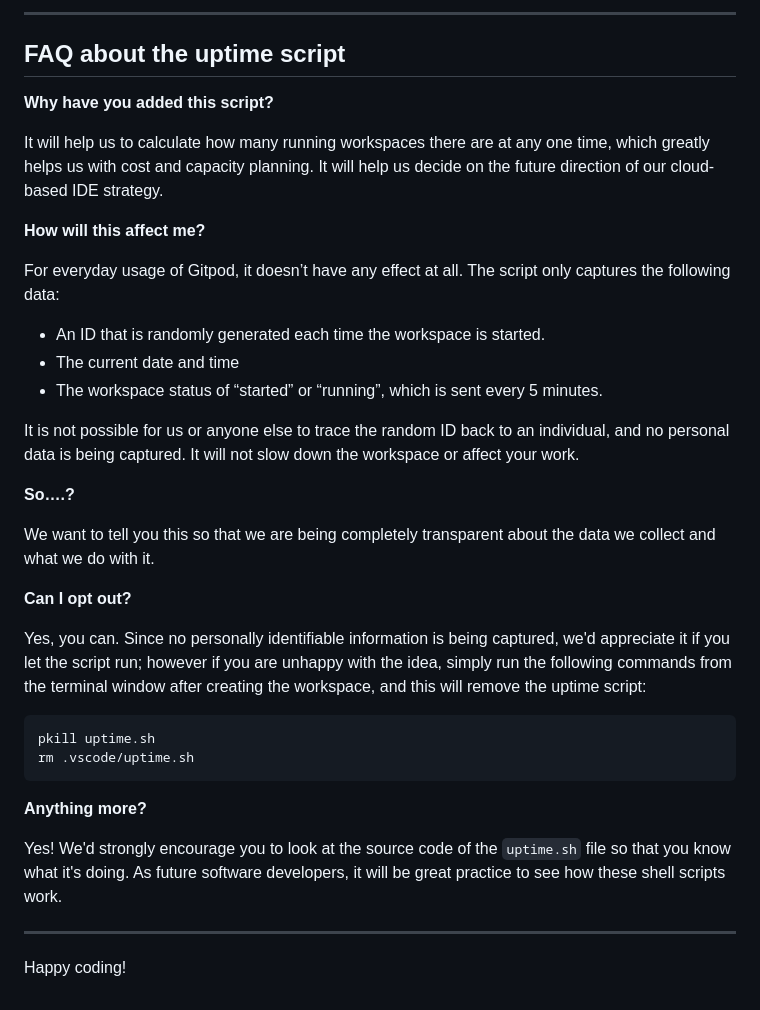
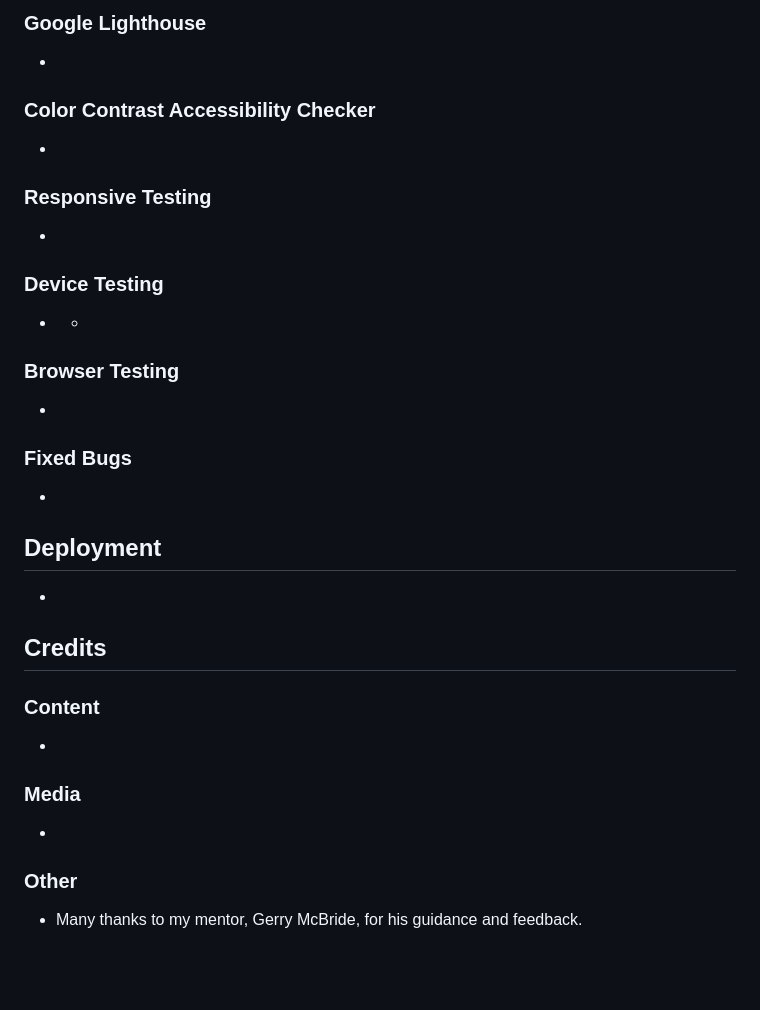
Before and after one commit to richardreiter/rock-paper-scissors-lizard-spock, a Markdown page: README.md, the part around the change printed below. Drawn GitHub-style; blank space fills up the shorter version.

````diff
--- a/README.md
+++ b/README.md
@@ -70,39 +64,43 @@ We continually tweak and adjust this template to help give you the best experien
 
-------
+### Google Lighthouse
 
-## FAQ about the uptime script
+-
 
-**Why have you added this script?**
+### Color Contrast Accessibility Checker
 
-It will help us to calculate how many running workspaces there are at any one time, which greatly helps us with cost and capacity planning. It will help us decide on the future direction of our cloud-based IDE strategy.
+-
 
-**How will this affect me?**
+### Responsive Testing
 
-For everyday usage of Gitpod, it doesn’t have any effect at all. The script only captures the following data:
+-
 
-- An ID that is randomly generated each time the workspace is started.
-- The current date and time
-- The workspace status of “started” or “running”, which is sent every 5 minutes.
+### Device Testing
 
-It is not possible for us or anyone else to trace the random ID back to an individual, and no personal data is being captured. It will not slow down the workspace or affect your work.
+-
+  -
 
-**So….?**
+### Browser Testing
 
-We want to tell you this so that we are being completely transparent about the data we collect and what we do with it.
+-
 
-**Can I opt out?**
+### Fixed Bugs
 
-Yes, you can. Since no personally identifiable information is being captured, we'd appreciate it if you let the script run; however if you are unhappy with the idea, simply run the following commands from the terminal window after creating the workspace, and this will remove the uptime script:
+-
 
-```
-pkill uptime.sh
-rm .vscode/uptime.sh
-```
+## Deployment
 
-**Anything more?**
+-
 
-Yes! We'd strongly encourage you to look at the source code of the `uptime.sh` file so that you know what it's doing. As future software developers, it will be great practice to see how these shell scripts work.
+## Credits
 
----
+### Content
 
-Happy coding!
+-
+
+### Media
+
+-
+
+### Other
+
+- Many thanks to my mentor, Gerry McBride, for his guidance and feedback.
````
Also changed, not shown: other parts of README.md (+31 -37 lines), docs/screenshots/rpsls-responsiveness.png (added).
